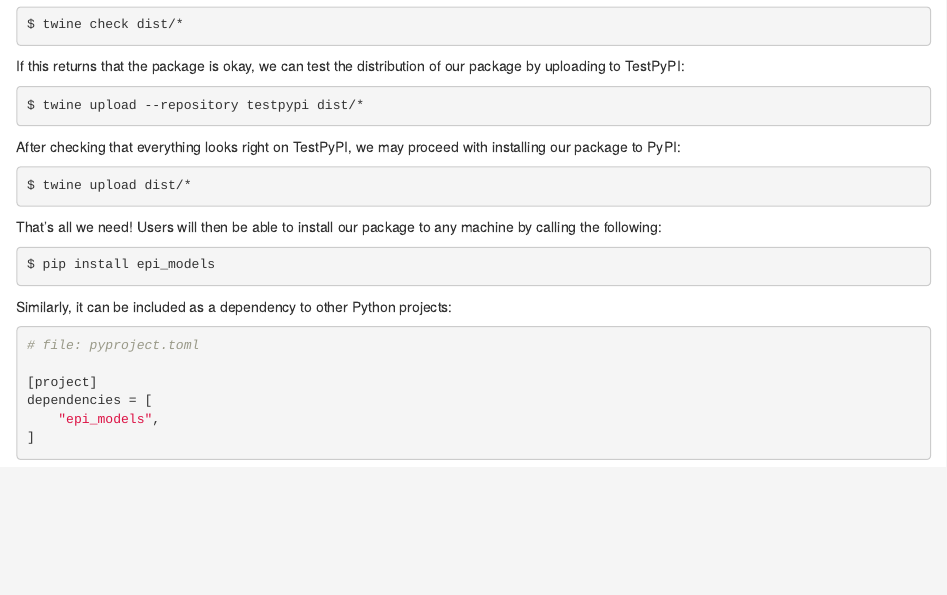
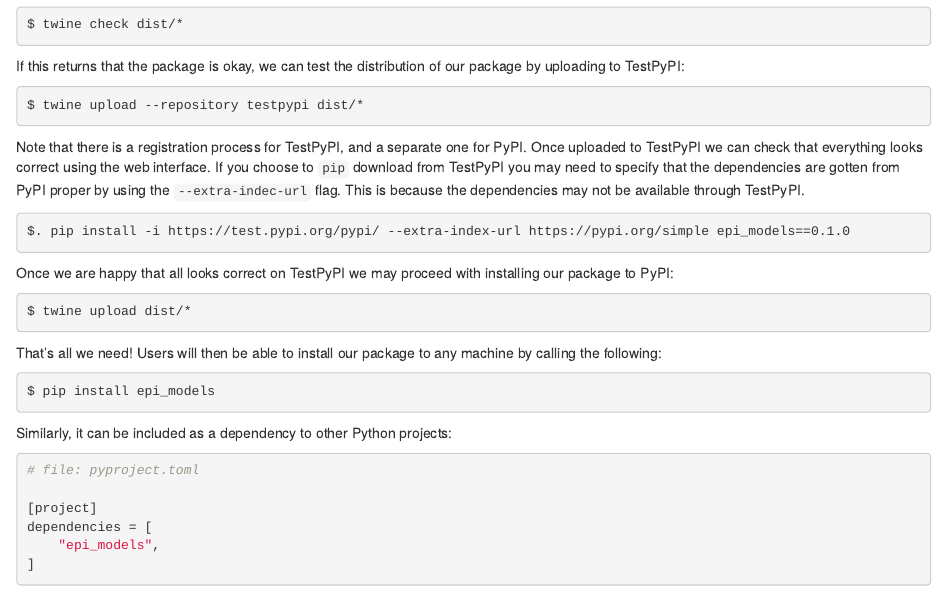
Before and after one commit to carpentries-incubator/python_packaging, an R Markdown document (episodes/05-publishing.Rmd): the page in a window 1100 px wide, from 12720 px down. Rendered offline with R 4.5, knitr and Pandoc, with nearby package versions.

Commit message:
Add two extra points relating to TestPyPI
Running through this tutorial I was caught out by two things:
- trying to use my PyPI login details to access TestPyPI (its a separate registration)
- trying to pip install from TestPyPI without additionally pointing to PyPI (where the dependencies are most likely to be housed).

I've added notes on these to the relevant section of the tutorial, so that others don't fall into these GOTCHAs.

````diff
--- a/episodes/05-publishing.Rmd
+++ b/episodes/05-publishing.Rmd
@@ -862,7 +862,16 @@ by uploading to TestPyPI:
 $ twine upload --repository testpypi dist/*
 ```
 
-After checking that everything looks right on TestPyPI, we may proceed with installing
+Note that there is a registration process for TestPyPI, and a separate one for PyPI.
+Once uploaded to TestPyPI we can check that everything looks correct using the web interface.
+If you choose to `pip` download from TestPyPI you may need to specify that the dependencies are gotten
+from PyPI proper by using the `--extra-indec-url` flag. This is because the dependencies may not be available through TestPyPI.
+
+```bash
+$. pip install -i https://test.pypi.org/pypi/ --extra-index-url https://pypi.org/simple epi_models==0.1.0
+```
+
+Once we are happy that all looks correct on TestPyPI we may proceed with installing
 our package to PyPI:
 
 ```bash
````
